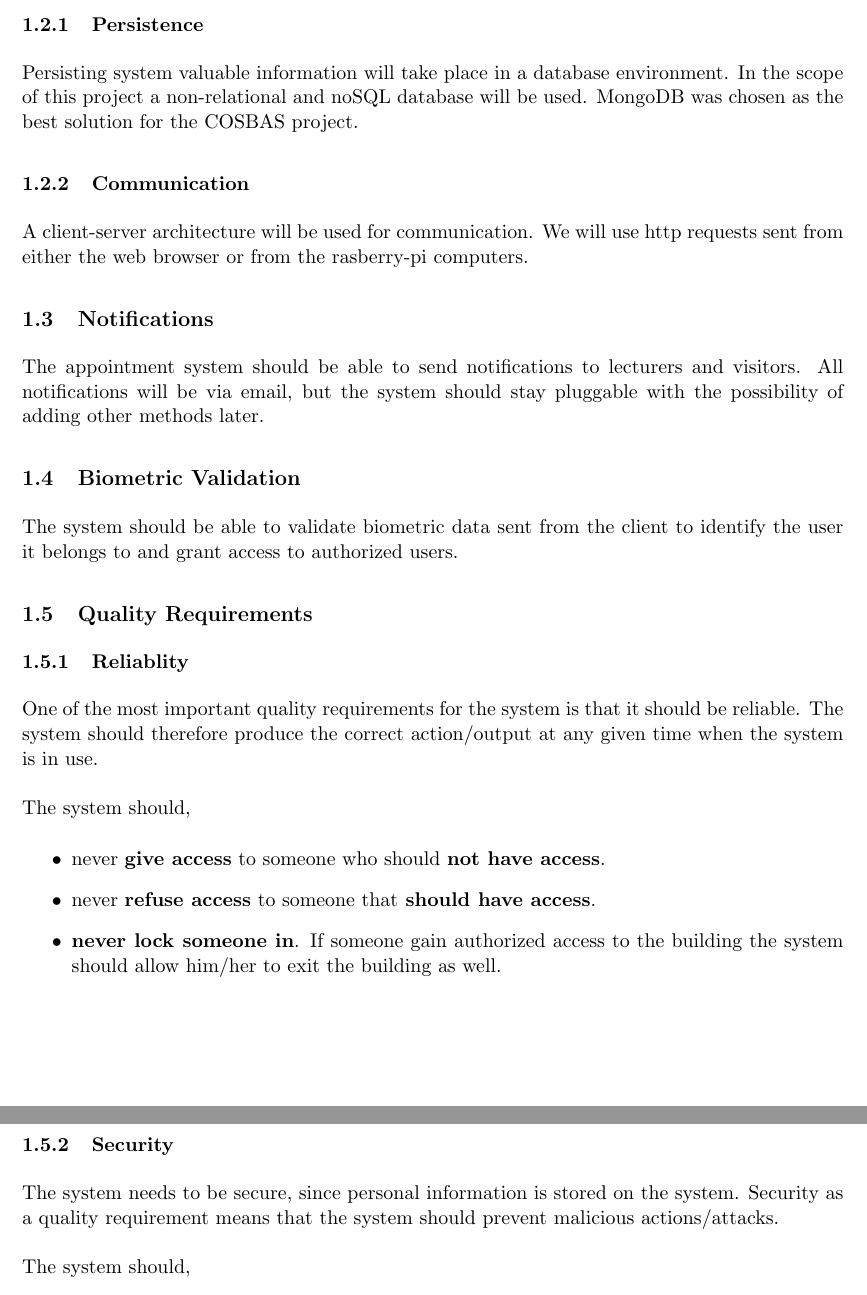
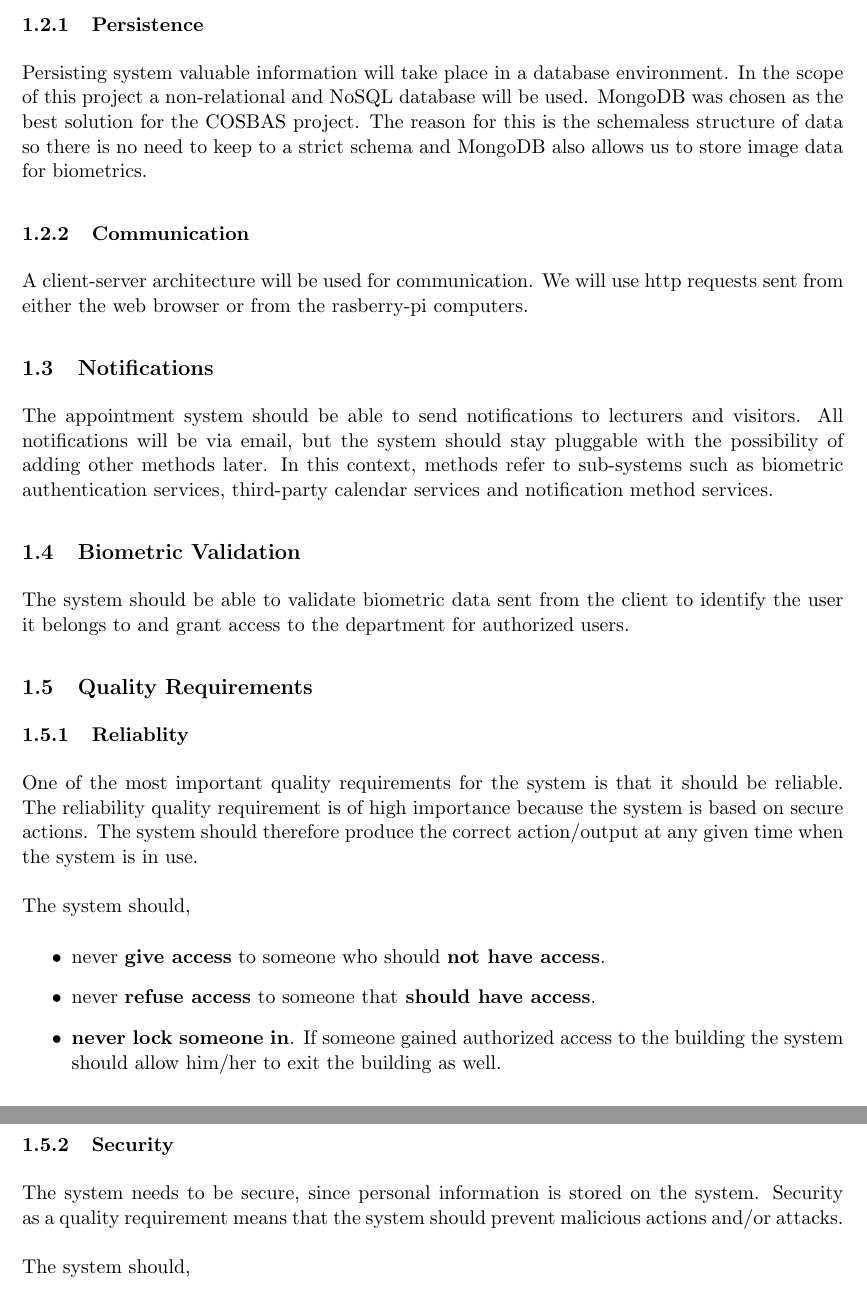
Before and after one commit to undecidables/Documentation, a LaTeX document (Architectural Requirements/COSBAS_ArchiRequirements.tex, which reads Architectural Requirements/Scope.tex, Architectural Requirements/qualityReq.tex): two parts of pages 3 and 4 of 12, joined at a grey line, cut so that both start at the same text. Compiled offline with pdfLaTeX.

Commit message:
Fixes for Archi Docs and start of User Manual for Registration App

```diff
--- a/Architectural Requirements/Scope.tex
+++ b/Architectural Requirements/Scope.tex
@@ -1,11 +1,11 @@
 \subsubsection{Persistence}
-Persisting system valuable information will take place in a database environment. In the scope of this project a non-relational and noSQL database will be used. MongoDB was chosen as the best solution for the COSBAS project.
+Persisting system valuable information will take place in a database environment. In the scope of this project a non-relational and NoSQL database will be used. MongoDB was chosen as the best solution for the COSBAS project. The reason for this is the schemaless structure of data so there is no need to keep to a strict schema and MongoDB also allows us to store image data for biometrics.
 
 \subsubsection{Communication}
 A client-server architecture will be used for communication. We will use http requests sent from either the web browser or from the rasberry-pi computers.
 
 \subsection{Notifications}
-The appointment system should be able to send notifications to lecturers and visitors. All notifications will be via email, but the system should stay pluggable with the possibility of adding other methods later.
+The appointment system should be able to send notifications to lecturers and visitors. All notifications will be via email, but the system should stay pluggable with the possibility of adding other methods later. In this context, methods refer to sub-systems such as biometric authentication services, third-party calendar services and notification method services.
 
 \subsection{Biometric Validation}
-The system should be able to validate biometric data sent from the client to identify the user it belongs to and grant access to authorized users.
+The system should be able to validate biometric data sent from the client to identify the user it belongs to and grant access to the department for authorized users.
--- a/Architectural Requirements/qualityReq.tex
+++ b/Architectural Requirements/qualityReq.tex
@@ -1,16 +1,16 @@
 \subsubsection{Reliablity}
-One of the most important quality requirements for the system is that it should be reliable.
+One of the most important quality requirements for the system is that it should be reliable. The reliability quality requirement is of high importance because the system is based on secure actions.
 The system should therefore produce the correct action/output at any given time when the system is in use.\\
 \\The system should,
 \begin{itemize}
 	\item  never \textbf{give access} to someone who should \textbf{not have access}.
 	\item  never \textbf{refuse access} to someone that\textbf{ should have access}.
-	\item  \textbf{never lock someone in}. If someone gain authorized access to the building the system should allow him/her to exit the building as well.
+	\item  \textbf{never lock someone in}. If someone gained authorized access to the building the system should allow him/her to exit the building as well.
 
 \end{itemize}
 
 \subsubsection{Security}
-The system needs to be secure, since personal information is stored on the system. Security as a quality requirement means that the system should prevent malicious actions/attacks.\\
+The system needs to be secure, since personal information is stored on the system. Security as a quality requirement means that the system should prevent malicious actions and/or attacks.\\
 \\The system should,
 \begin{itemize}
 	\item  protect the biometric data and other personal information of all users against unauthorized modification/access.
```
Also changed, not shown: Architectural Requirements/ArchiPatterns.tex (+1 -1 lines), Architectural Requirements/IntegrationChannels.tex (+1 -2 lines), Architectural Requirements/access_channel.tex (+2 -2 lines), User Manual/COSBAS-User_Manual.tex (+1 -0 lines), User Manual/Using_Registration.tex (added, +8 -0 lines), Architectural Requirements/COSBAS_ArchiRequirements.pdf, User Manual/COSBAS-User_Manual.pdf, User Manual/images/Screenshots/Registration/Login.png (added).
